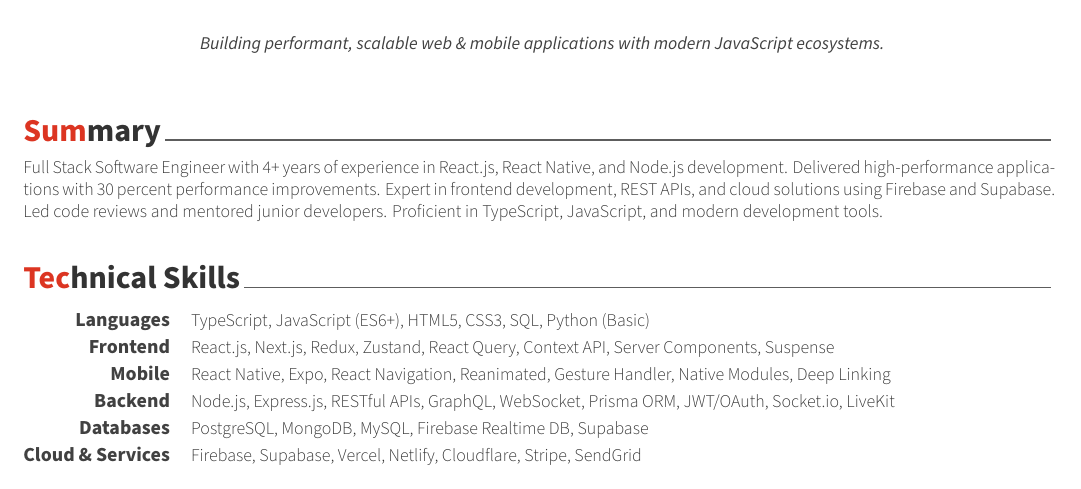
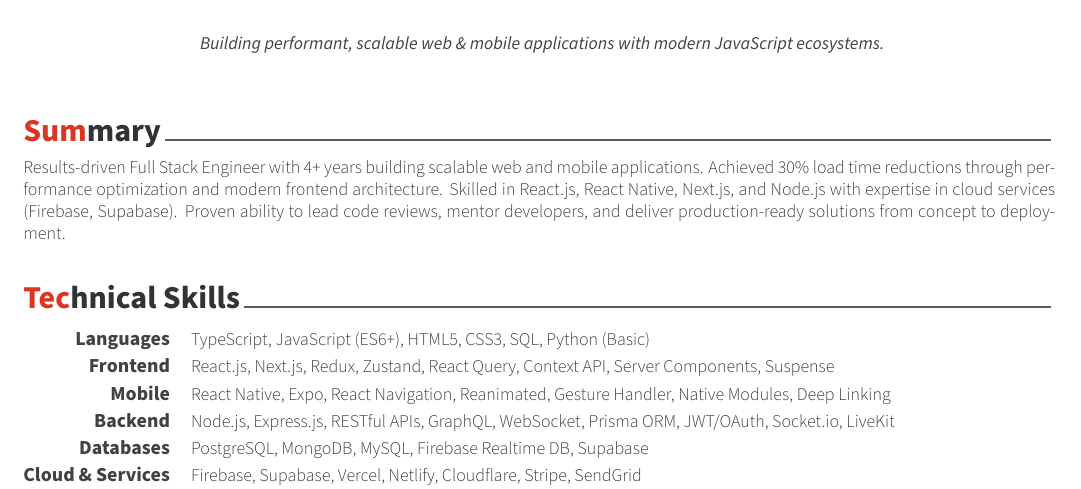
Before and after one commit to sudo-umair/cv-umair, a LaTeX CV (resume.tex, which reads resume/summary.tex): part of page 1 of 2, cut so that both start at the same text. Compiled offline with XeLaTeX.

Commit message:
updated summary

```diff
--- a/resume/summary.tex
+++ b/resume/summary.tex
@@ -10,5 +10,5 @@
 \begin{cvparagraph}
 
 %---------------------------------------------------------
-Full Stack Software Engineer with 4+ years of experience in React.js, React Native, and Node.js development. Delivered high-performance applications with 30 percent performance improvements. Expert in frontend development, REST APIs, and cloud solutions using Firebase and Supabase. Led code reviews and mentored junior developers. Proficient in TypeScript, JavaScript, and modern development tools.
+Results-driven Full Stack Engineer with 4+ years building scalable web and mobile applications. Achieved 30\% load time reductions through performance optimization and modern frontend architecture. Skilled in React.js, React Native, Next.js, and Node.js with expertise in cloud services (Firebase, Supabase). Proven ability to lead code reviews, mentor developers, and deliver production-ready solutions from concept to deployment.
 \end{cvparagraph}
```
